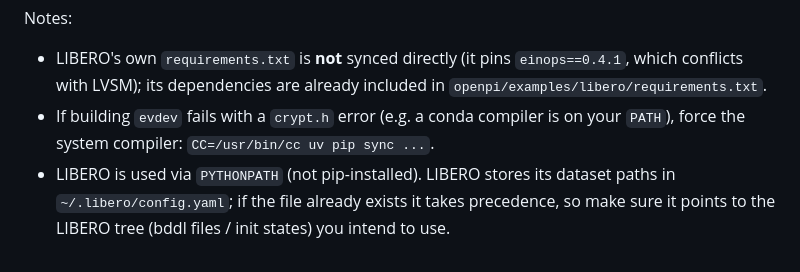
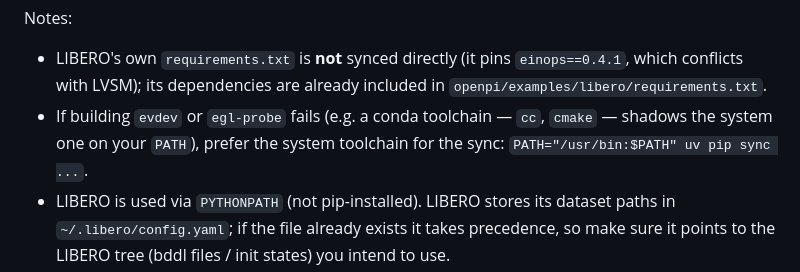
Before and after one commit to heo0224/AnyCamVLA, a Markdown page: README.md, the part around the change. GitHub-like rendering.

Commit message:
Update toolchain troubleshooting note

```diff
--- a/README.md
+++ b/README.md
@@ -56,7 +56,7 @@ uv pip install -e openpi/packages/openpi-client
 
 Notes:
 - LIBERO's own `requirements.txt` is **not** synced directly (it pins `einops==0.4.1`, which conflicts with LVSM); its dependencies are already included in `openpi/examples/libero/requirements.txt`.
-- If building `evdev` fails with a `crypt.h` error (e.g. a conda compiler is on your `PATH`), force the system compiler: `CC=/usr/bin/cc uv pip sync ...`.
+- If building `evdev` or `egl-probe` fails (e.g. a conda toolchain — `cc`, `cmake` — shadows the system one on your `PATH`), prefer the system toolchain for the sync: `PATH="/usr/bin:$PATH" uv pip sync ...`.
 - LIBERO is used via `PYTHONPATH` (not pip-installed). LIBERO stores its dataset paths in `~/.libero/config.yaml`; if the file already exists it takes precedence, so make sure it points to the LIBERO tree (bddl files / init states) you intend to use.
 - If off-screen rendering fails with an EGL error, prefix commands with `MUJOCO_GL=glx`.
 
```
